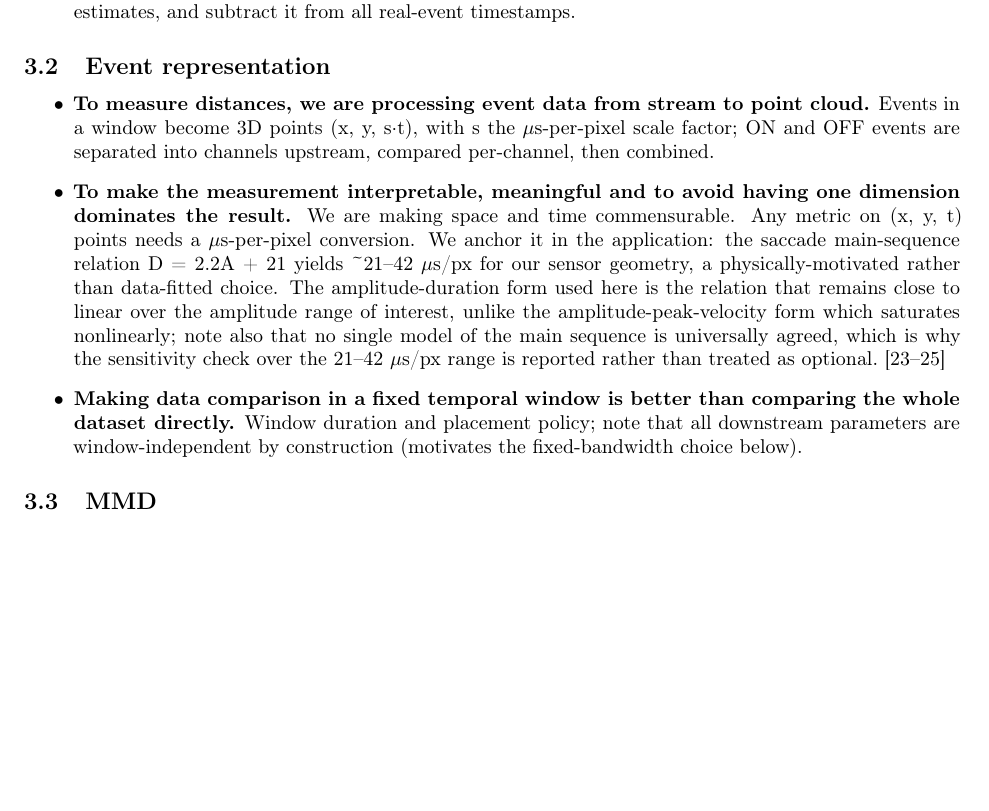
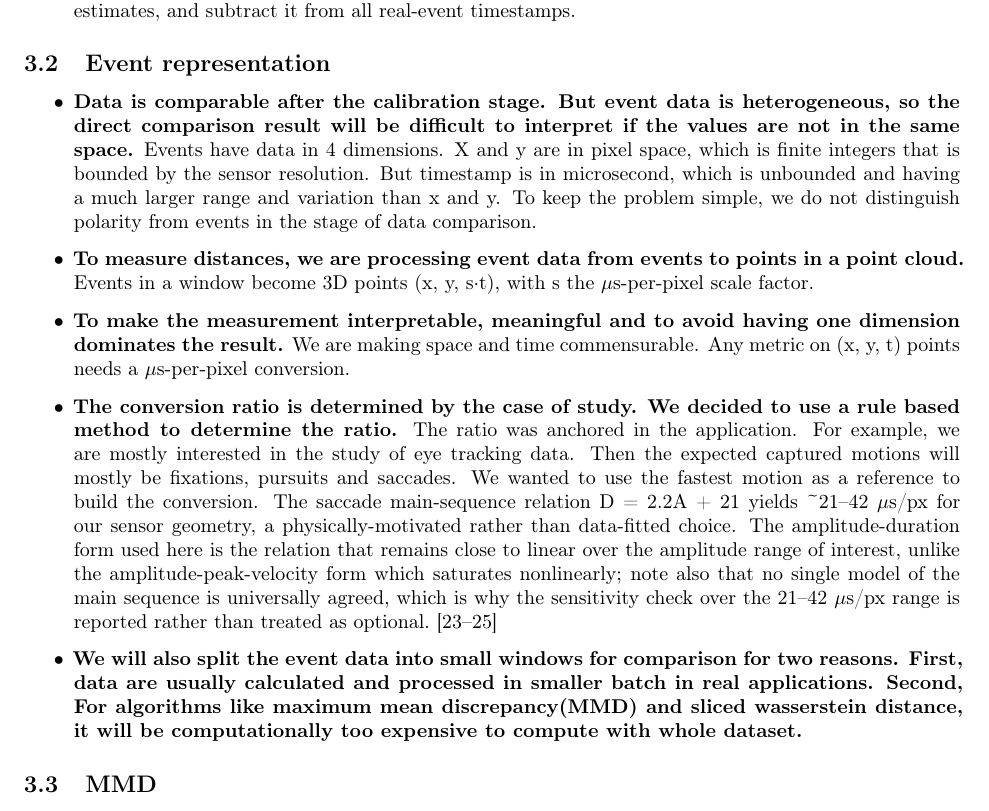
Before and after one commit to cxm3593/EventSimilarityAnalysis, a LaTeX document (main.tex, which reads paper/outline.tex): part of page 4 of 8 before the commit and part of page 4 of 9 after it, cut so that both start at the same text, the shorter picture padded with empty space. Compiled offline with pdfLaTeX.

Commit message:
outline 3.2 Event representation updated.

```diff
--- a/paper/outline.tex
+++ b/paper/outline.tex
@@ -73,11 +73,15 @@
 
 \begin{itemize}
 
-  \item \textbf{To measure distances, we are processing event data from stream to point cloud.} Events in a window become 3D points (x, y, s·t), with s the µs-per-pixel scale factor; ON and OFF events are separated into channels upstream, compared per-channel, then combined.
+  \item \textbf{Data is comparable after the calibration stage. But event data is heterogeneous, so the direct comparison result will be difficult to interpret if the values are not in the same space.} Events have data in 4 dimensions. X and y are in pixel space, which is finite integers that is bounded by the sensor resolution. But timestamp is in microsecond, which is unbounded and having a much larger range and variation than x and y. To keep the problem simple, we do not distinguish polarity from events in the stage of data comparison.
 
-  \item \textbf{To make the measurement interpretable, meaningful and to avoid having one dimension dominates the result.} We are making space and time commensurable. Any metric on (x, y, t) points needs a µs-per-pixel conversion. We anchor it in the application: the saccade main-sequence relation D = 2.2A + 21 yields \textasciitilde{}21–42 µs/px for our sensor geometry, a physically-motivated rather than data-fitted choice. The amplitude-duration form used here is the relation that remains close to linear over the amplitude range of interest, unlike the amplitude-peak-velocity form which saturates nonlinearly; note also that no single model of the main sequence is universally agreed, which is why the sensitivity check over the 21–42 µs/px range is reported rather than treated as optional. \cite{bahill1975mainsequence,carpenter1988movements,gibaldi2021saccade}
+  \item \textbf{To measure distances, we are processing event data from events to points in a point cloud.} Events in a window become 3D points (x, y, s·t), with s the µs-per-pixel scale factor.
 
-  \item \textbf{Making data comparison in a fixed temporal window is better than comparing the whole dataset directly.} Window duration and placement policy; note that all downstream parameters are window-independent by construction (motivates the fixed-bandwidth choice below).
+  \item \textbf{To make the measurement interpretable, meaningful and to avoid having one dimension dominates the result.} We are making space and time commensurable. Any metric on (x, y, t) points needs a µs-per-pixel conversion.
+
+  \item \textbf{The conversion ratio is determined by the case of study. We decided to use a rule based method to determine the ratio.} The ratio was anchored in the application. For example, we are mostly interested in the study of eye tracking data. Then the expected captured motions will mostly be  fixations, pursuits and saccades. We wanted to use the fastest motion as a reference to build the conversion. The saccade main-sequence relation D = 2.2A + 21 yields \textasciitilde{}21–42 µs/px for our sensor geometry, a physically-motivated rather than data-fitted choice. The amplitude-duration form used here is the relation that remains close to linear over the amplitude range of interest, unlike the amplitude-peak-velocity form which saturates nonlinearly; note also that no single model of the main sequence is universally agreed, which is why the sensitivity check over the 21–42 µs/px range is reported rather than treated as optional. \cite{bahill1975mainsequence,carpenter1988movements,gibaldi2021saccade}
+
+  \item \textbf{We will also split the event data into small windows for comparison for two reasons. First, data are usually calculated and processed in smaller batch in real applications. Second, For algorithms like maximum mean discrepancy(MMD) and sliced wasserstein distance, it will be computationally too expensive to compute with whole dataset.}
 
 \end{itemize}
 
```
